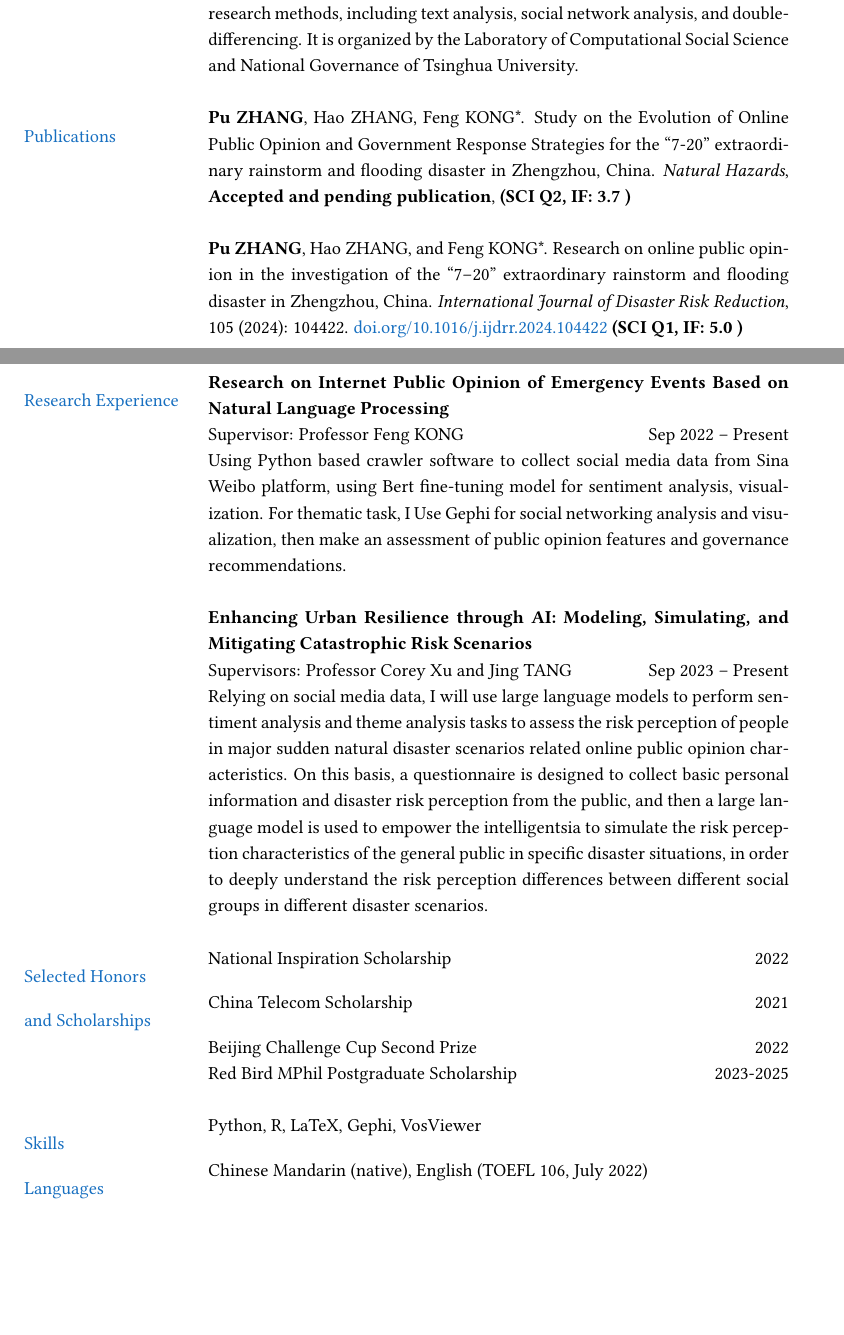
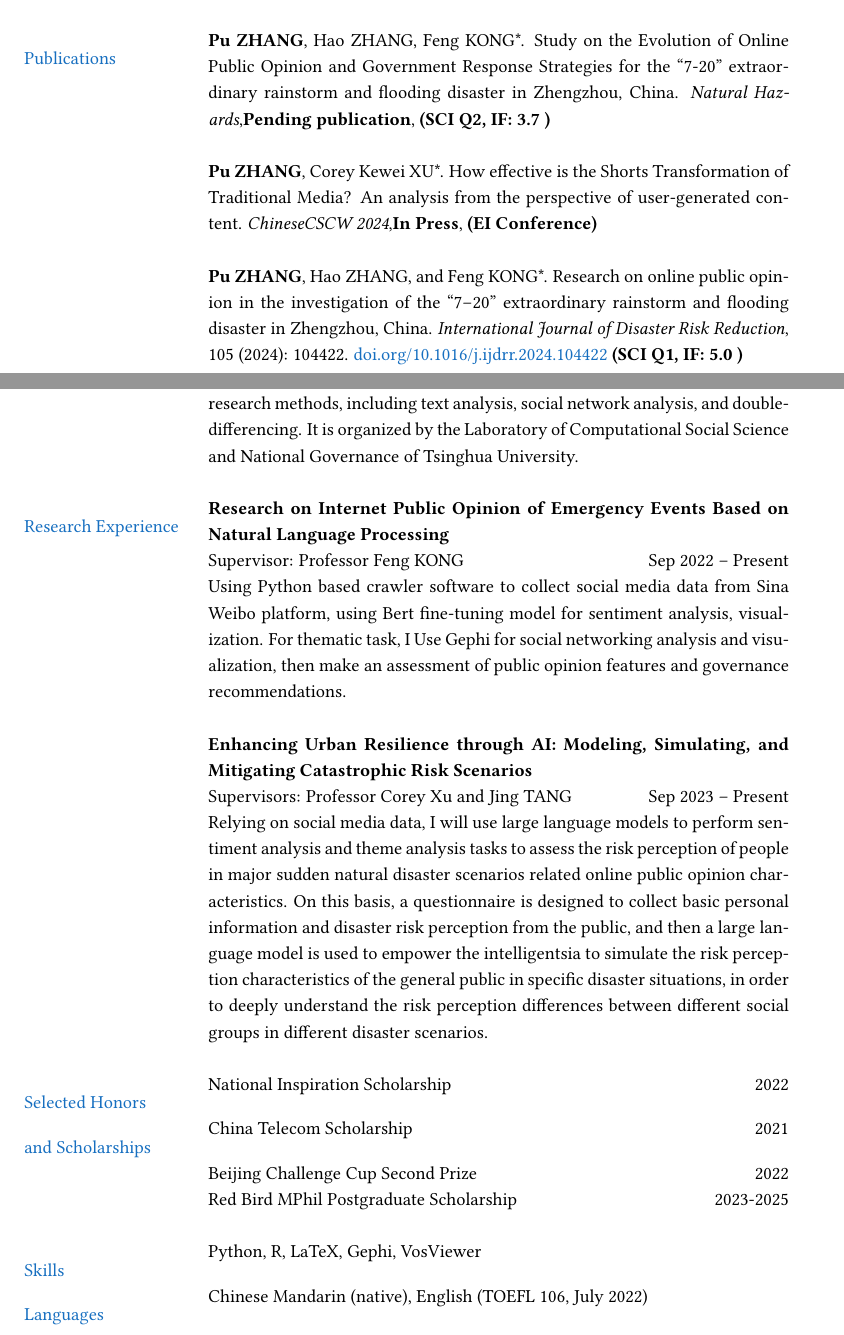
Before and after one commit to cauzp/cauzp.github.io, a LaTeX CV (assets/pdf/cv/cv.tex): two parts of pages 1 and 2 of 2, joined at a grey line, cut so that both start at the same text, the shorter picture padded with empty space. Compiled offline with pdfLaTeX.

Commit message:
update cv

```diff
--- a/assets/pdf/cv/cv.tex
+++ b/assets/pdf/cv/cv.tex
@@ -100,5 +96,3 @@
-& The workshop systematically explains a range of computational social science research methods, including text analysis, social network analysis, and double-differencing. It is organized by the Laboratory of Computational Social Science and National Governance of Tsinghua University. \\
-& \\
 
 % --- Uncomment the next few lines if you want to include some courses ---
 % & \textbf{Selected coursework}
@@ -110,7 +104,10 @@
 % --- Section: Publications ---
 \nohyphens{\color{RoyalBlue}{Publications}}
 
-& \textbf{Pu ZHANG}, Hao ZHANG, Feng KONG*. Study on the Evolution of Online Public Opinion and Government Response Strategies for the “7-20” extraordinary rainstorm and flooding disaster in Zhengzhou, China}. \textit{Natural Hazards},\textbf{ Accepted and pending publication}, \bf(SCI Q2, IF: 3.7 )\\
+& \textbf{Pu ZHANG}, Hao ZHANG, Feng KONG*. Study on the Evolution of Online Public Opinion and Government Response Strategies for the “7-20” extraordinary rainstorm and flooding disaster in Zhengzhou, China}. \textit{Natural Hazards},\textbf{Pending publication}, \bf(SCI Q2, IF: 3.7 )\\
+& \\
+
+& \textbf{Pu ZHANG}, Corey Kewei XU*. How effective is the Shorts Transformation of Traditional Media? An analysis from the perspective of user-generated content}. \textit{ChineseCSCW 2024},\textbf{In Press}, \bf(EI Conference)\\
 & \\
 
 & \textbf{Pu ZHANG}, Hao ZHANG, and Feng KONG*. Research on online public opinion in the investigation of the “7–20” extraordinary rainstorm and flooding disaster in Zhengzhou, China. \textit{International Journal of Disaster Risk Reduction}, { 105 (2024): 104422.} \href{https://doi.org/10.1016/j.ijdrr.2024.104422}{doi.org/10.1016/j.ijdrr.2024.104422} \bf(SCI Q1, IF: 5.0 )\\
@@ -120,6 +117,12 @@
 
 &\\
 
+% --- Section: Service and outreach ---
+
+\color{RoyalBlue}{Workshop}
+& \textbf{Tsinghua Big Data and Causal Inference Seminar } \hfill Oct 2023 -- Jan 2024 \\
+& The workshop systematically explains a range of computational social science research methods, including text analysis, social network analysis, and double-differencing. It is organized by the Laboratory of Computational Social Science and National Governance of Tsinghua University. \\
+& \\
 
 
 % --- Section: Research experience ---
```
Also changed, not shown: assets/pdf/cv/cv.pdf, assets/pdf/cv/cv.tex (7 more changed lines), 5 other files.
